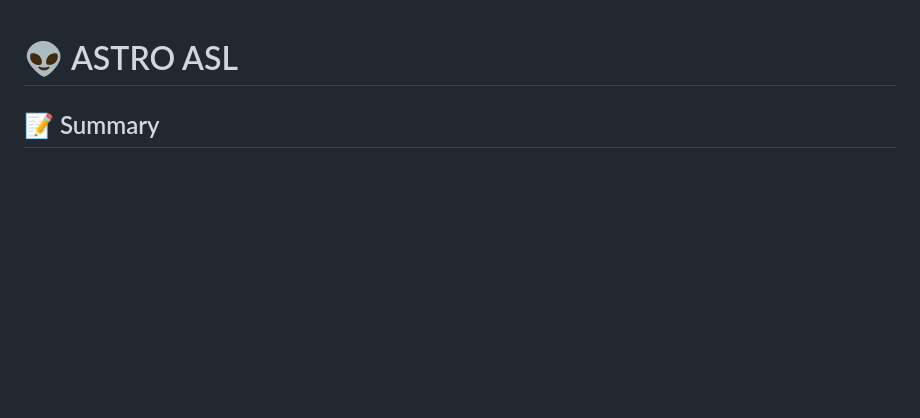
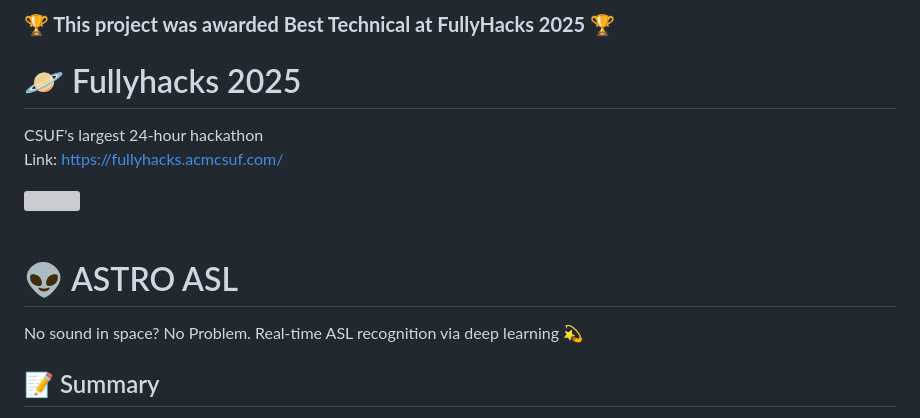
Before and after one commit to isliese/ASTRO-ASL, a Markdown page: README.md, the part around the change. GitHub-like rendering; blank space fills up the shorter version; grey boxes are pictures that could not be loaded.

```diff
--- a/README.md
+++ b/README.md
@@ -1,4 +1,13 @@
+### **🏆 This project was awarded Best Technical at FullyHacks 2025 🏆**
+
+# 🪐 Fullyhacks 2025
+CSUF's largest 24-hour hackathon <br>
+Link: https://fullyhacks.acmcsuf.com/
+<div><img src="https://github.com/user-attachments/assets/4efcb867-c0f3-410c-8cc0-fcbc16697af0" width="200"></div>
+<br>
+
 # 👽 ASTRO ASL
+No sound in space? No Problem. Real-time ASL recognition via deep learning 💫
 
 ## 📝 Summary
 **ASTRO ASL (American Sign Language)** is an AI-powered sign language transcriber designed specifically for space missions. By capturing and interpreting ASL gestures in real time, ASTRO ASL bridges communication gaps in environments where traditional audio communication fails.
```
